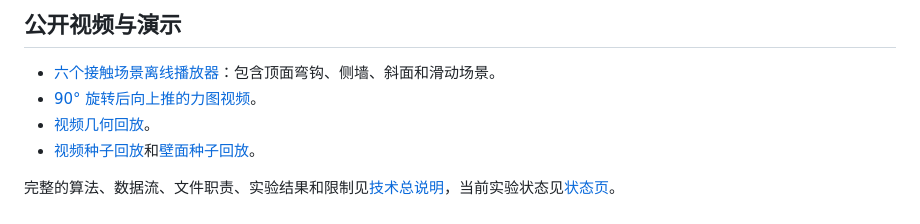
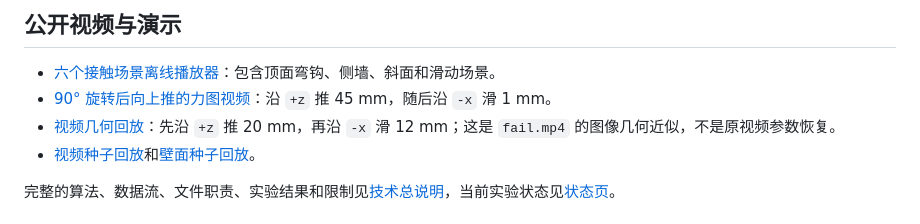
Before and after one commit to universeleaf/force-sensor, a Markdown page: README.md, the part around the change. Drawn GitHub-style.

Commit message:
Clarify force video motion scenarios

```diff
--- a/README.md
+++ b/README.md
@@ -19,8 +19,8 @@
 ## 公开视频与演示
 
 - [六个接触场景离线播放器](out/demos/index.html)：包含顶面弯钩、侧墙、斜面和滑动场景。
-- [90° 旋转后向上推的力图视频](out/upward/forces.mp4)。
-- [视频几何回放](out/video/forces.mp4)。
+- [90° 旋转后向上推的力图视频](out/upward/forces.mp4)：沿 `+z` 推 45 mm，随后沿 `-x` 滑 1 mm。
+- [视频几何回放](out/video/forces.mp4)：先沿 `+z` 推 20 mm，再沿 `-x` 滑 12 mm；这是 `fail.mp4` 的图像几何近似，不是原视频参数恢复。
 - [视频种子回放](out/stage1/video_seeded/forces.mp4)和[壁面种子回放](out/stage1/wall_tip_seeded/forces.mp4)。
 
 完整的算法、数据流、文件职责、实验结果和限制见[技术总说明](docs/TECHNICAL_OVERVIEW.md)，当前实验状态见[状态页](docs/STATUS.md)。
```
Also changed, not shown: docs/TECHNICAL_OVERVIEW.md (+11 -0 lines).
